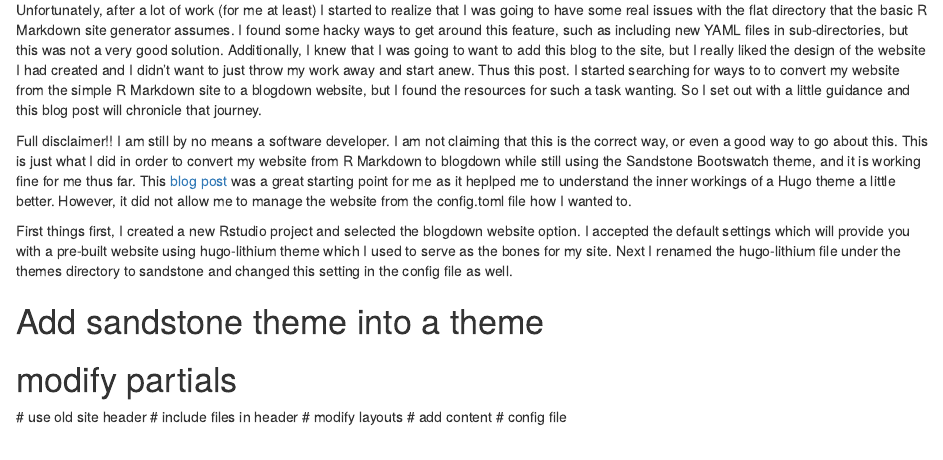
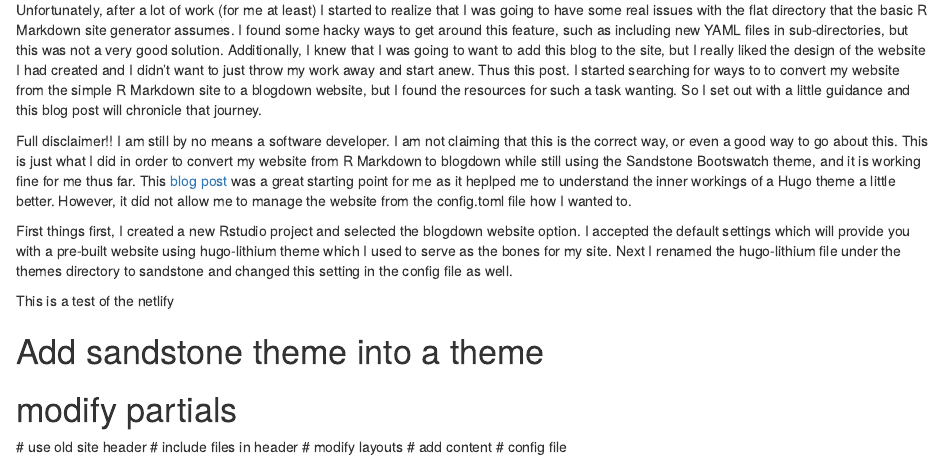
Before and after one commit to JamesCuster/JamesCuster.github.io, an R Markdown document (content/post/2019-07-03-convertWebsite.Rmd): the page in a window 1100 px wide, from 280 px down. Rendered offline with R 4.5, knitr and Pandoc, with nearby package versions.

Commit message:
testing netlify deploy

```diff
--- a/content/post/2019-07-03-convertWebsite.Rmd
+++ b/content/post/2019-07-03-convertWebsite.Rmd
@@ -23,6 +23,8 @@ Full disclaimer!! I am still by no means a software developer. I am not claiming
 First things first, I created a new Rstudio project and selected the blogdown website option. I accepted the default settings which will provide you with a pre-built website using hugo-lithium theme which I used to serve as the bones for my site. Next I renamed the hugo-lithium file under the themes directory to sandstone and changed this setting in the config file as well.
 
 
+This is a test of the netlify
+
 # Add sandstone theme into a theme
 # modify partials
   # use old site header
```
Also changed, not shown: content/post/2019-07-03-convertWebsite.html, content/sudoku/sudoku_home.html, 1 other file.
